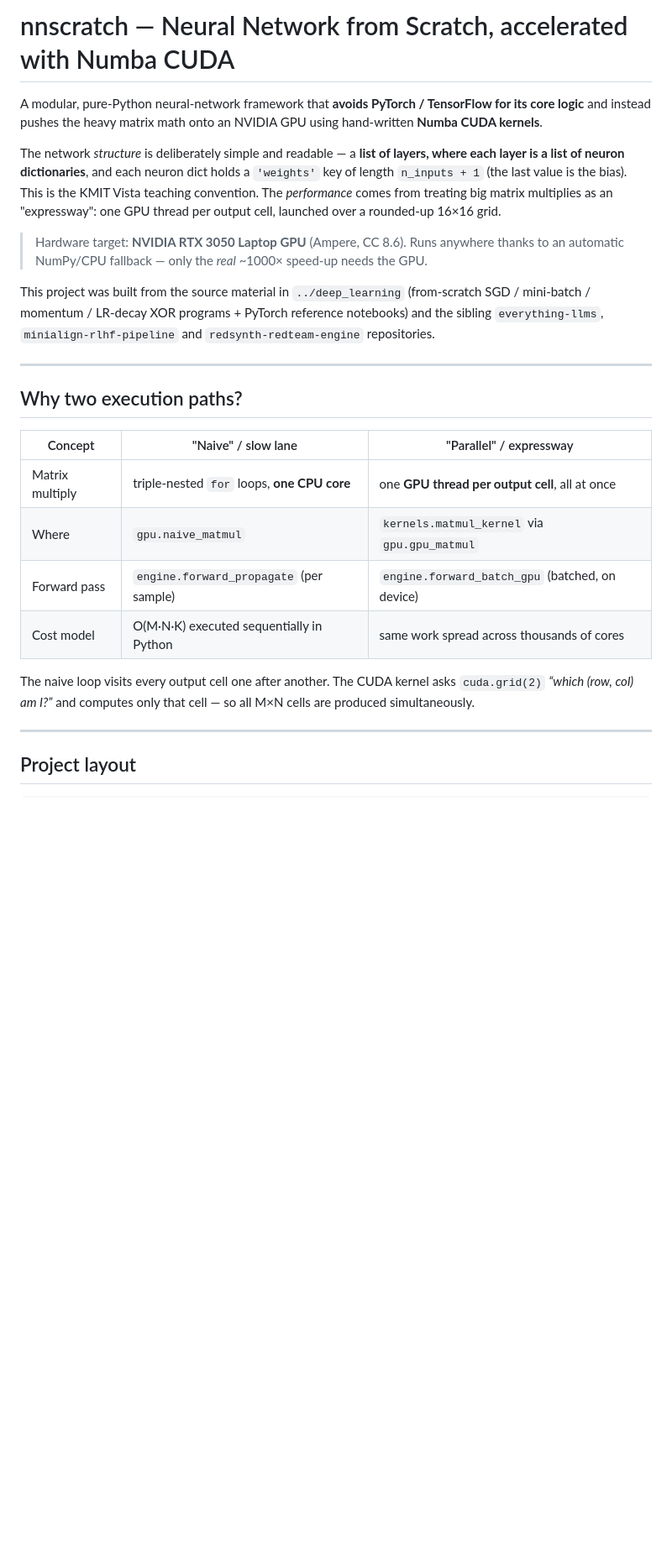
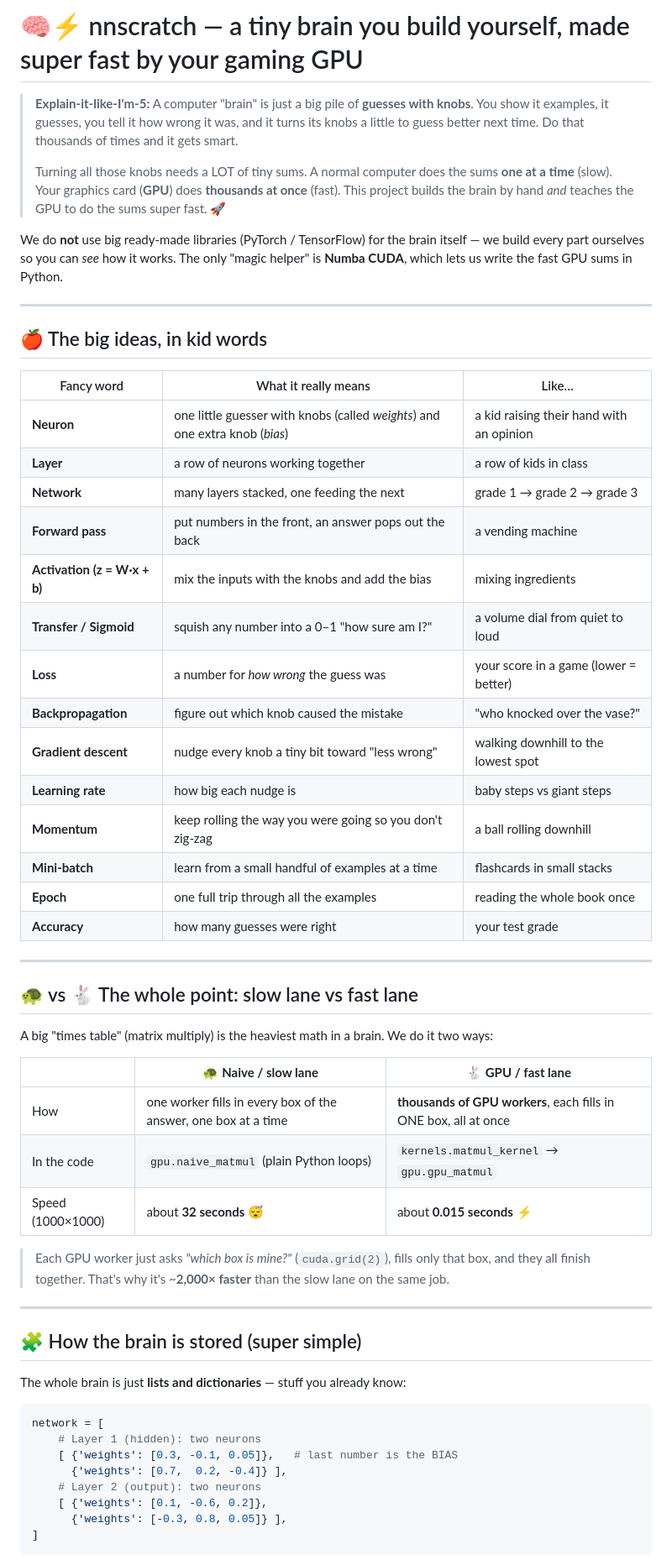
Before and after one commit to vikasjakkula/deep_learning_code, a Markdown page: README.md, the part around one of its changes. Shown at 84% size. Rendered like a GitHub page; blank space fills up the shorter version.

````diff
--- a/README.md
+++ b/README.md
@@ -1,40 +1,70 @@
-# nnscratch — Neural Network from Scratch, accelerated with Numba CUDA
+# 🧠⚡ nnscratch — a tiny brain you build yourself, made super fast by your gaming GPU
 
-A modular, pure-Python neural-network framework that **avoids PyTorch /
-TensorFlow for its core logic** and instead pushes the heavy matrix math onto an
-NVIDIA GPU using hand-written **Numba CUDA kernels**.
+> **Explain-it-like-I'm-5:**
+> A computer "brain" is just a big pile of **guesses with knobs**. You show it
+> examples, it guesses, you tell it how wrong it was, and it turns its knobs a
+> little to guess better next time. Do that thousands of times and it gets smart.
+>
+> Turning all those knobs needs a LOT of tiny sums. A normal computer does the
+> sums **one at a time** (slow). Your graphics card (**GPU**) does **thousands at
+> once** (fast). This project builds the brain by hand *and* teaches the GPU to do
+> the sums super fast. 🚀
 
-The network *structure* is deliberately simple and readable — a **list of
-layers, where each layer is a list of neuron dictionaries**, and each neuron
-dict holds a `'weights'` key of length `n_inputs + 1` (the last value is the
-bias). This is the KMIT Vista teaching convention. The *performance* comes from
-treating big matrix multiplies as an "expressway": one GPU thread per output
-cell, launched over a rounded-up 16×16 grid.
-
-> Hardware target: **NVIDIA RTX 3050 Laptop GPU** (Ampere, CC 8.6).
-> Runs anywhere thanks to an automatic NumPy/CPU fallback — only the *real*
-> ~1000× speed-up needs the GPU.
-
-This project was built from the source material in `../deep_learning`
-(from-scratch SGD / mini-batch / momentum / LR-decay XOR programs + PyTorch
-reference notebooks) and the sibling `everything-llms`, `minialign-rlhf-pipeline`
-and `redsynth-redteam-engine` repositories.
+We do **not** use big ready-made libraries (PyTorch / TensorFlow) for the brain
+itself — we build every part ourselves so you can *see* how it works. The only
+"magic helper" is **Numba CUDA**, which lets us write the fast GPU sums in Python.
 
 ---
 
-## Why two execution paths?
+## 🍎 The big ideas, in kid words
 
-| Concept        | "Naive" / slow lane                          | "Parallel" / expressway                          |
-|----------------|----------------------------------------------|--------------------------------------------------|
-| Matrix multiply| triple-nested `for` loops, **one CPU core**  | one **GPU thread per output cell**, all at once  |
-| Where          | `gpu.naive_matmul`                           | `kernels.matmul_kernel` via `gpu.gpu_matmul`     |
-| Forward pass   | `engine.forward_propagate` (per sample)      | `engine.forward_batch_gpu` (batched, on device)  |
-| Cost model     | O(M·N·K) executed sequentially in Python     | same work spread across thousands of cores       |
-
-The naive loop visits every output cell one after another. The CUDA kernel asks
-`cuda.grid(2)` *“which (row, col) am I?”* and computes only that cell — so all
-M×N cells are produced simultaneously.
+| Fancy word | What it really means | Like… |
+|---|---|---|
+| **Neuron** | one little guesser with knobs (called *weights*) and one extra knob (*bias*) | a kid raising their hand with an opinion |
+| **Layer** | a row of neurons working together | a row of kids in class |
+| **Network** | many layers stacked, one feeding the next | grade 1 → grade 2 → grade 3 |
+| **Forward pass** | put numbers in the front, an answer pops out the back | a vending machine |
+| **Activation (z = W·x + b)** | mix the inputs with the knobs and add the bias | mixing ingredients |
+| **Transfer / Sigmoid** | squish any number into a 0–1 "how sure am I?" | a volume dial from quiet to loud |
+| **Loss** | a number for *how wrong* the guess was | your score in a game (lower = better) |
+| **Backpropagation** | figure out which knob caused the mistake | "who knocked over the vase?" |
+| **Gradient descent** | nudge every knob a tiny bit toward "less wrong" | walking downhill to the lowest spot |
+| **Learning rate** | how big each nudge is | baby steps vs giant steps |
+| **Momentum** | keep rolling the way you were going so you don't zig-zag | a ball rolling downhill |
+| **Mini-batch** | learn from a small handful of examples at a time | flashcards in small stacks |
+| **Epoch** | one full trip through all the examples | reading the whole book once |
+| **Accuracy** | how many guesses were right | your test grade |
 
 ---
 
-## Project layout
+## 🐢 vs 🐇 The whole point: slow lane vs fast lane
+
+A big "times table" (matrix multiply) is the heaviest math in a brain. We do it two ways:
+
+| | 🐢 **Naive / slow lane** | 🐇 **GPU / fast lane** |
+|---|---|---|
+| How | one worker fills in every box of the answer, one box at a time | **thousands of GPU workers**, each fills in ONE box, all at once |
+| In the code | `gpu.naive_matmul` (plain Python loops) | `kernels.matmul_kernel` → `gpu.gpu_matmul` |
+| Speed (1000×1000) | about **32 seconds** 😴 | about **0.015 seconds** ⚡ |
+
+> Each GPU worker just asks *"which box is mine?"* (`cuda.grid(2)`), fills only
+> that box, and they all finish together. That's why it's ~**2,000× faster** than
+> the slow lane on the same job.
+
+---
+
+## 🧩 How the brain is stored (super simple)
+
+The whole brain is just **lists and dictionaries** — stuff you already know:
+
+```python
+network = [
+    # Layer 1 (hidden): two neurons
+    [ {'weights': [0.3, -0.1, 0.05]},   # last number is the BIAS
+      {'weights': [0.7,  0.2, -0.4]} ],
+    # Layer 2 (output): two neurons
+    [ {'weights': [0.1, -0.6, 0.2]},
+      {'weights': [-0.3, 0.8, 0.05]} ],
+]
+```
+
````
Also changed, not shown: other parts of README.md (+92 -108 lines).
